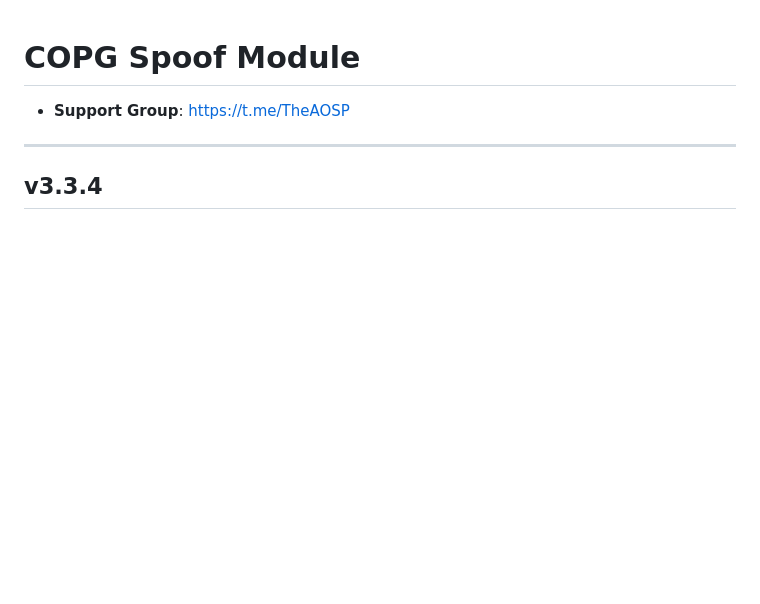
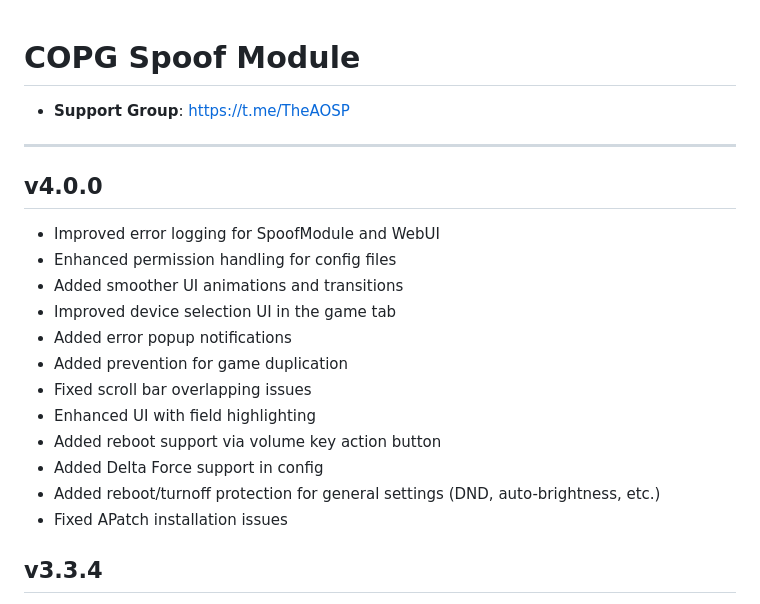
Before and after one commit to Magisk-Modules-Alt-Repo/COPG, a Markdown page: changelog.md, the part around the change. Drawn GitHub-style; blank space fills up the shorter version.

Commit message:
Adding v4 changelogs

```diff
--- a/changelog.md
+++ b/changelog.md
@@ -2,6 +2,19 @@
 - **Support Group**:
 https://t.me/TheAOSP
 ---
+## v4.0.0
+- Improved error logging for SpoofModule and WebUI
+- Enhanced permission handling for config files
+- Added smoother UI animations and transitions
+- Improved device selection UI in the game tab
+- Added error popup notifications
+- Added prevention for game duplication
+- Fixed scroll bar overlapping issues
+- Enhanced UI with field highlighting
+- Added reboot support via volume key action button
+- Added Delta Force support in config
+- Added reboot/turnoff protection for general settings (DND, auto-brightness, etc.)
+- Fixed APatch installation issues
 ## v3.3.4
 - Added apatch support
 - Added better architecture detection
```
